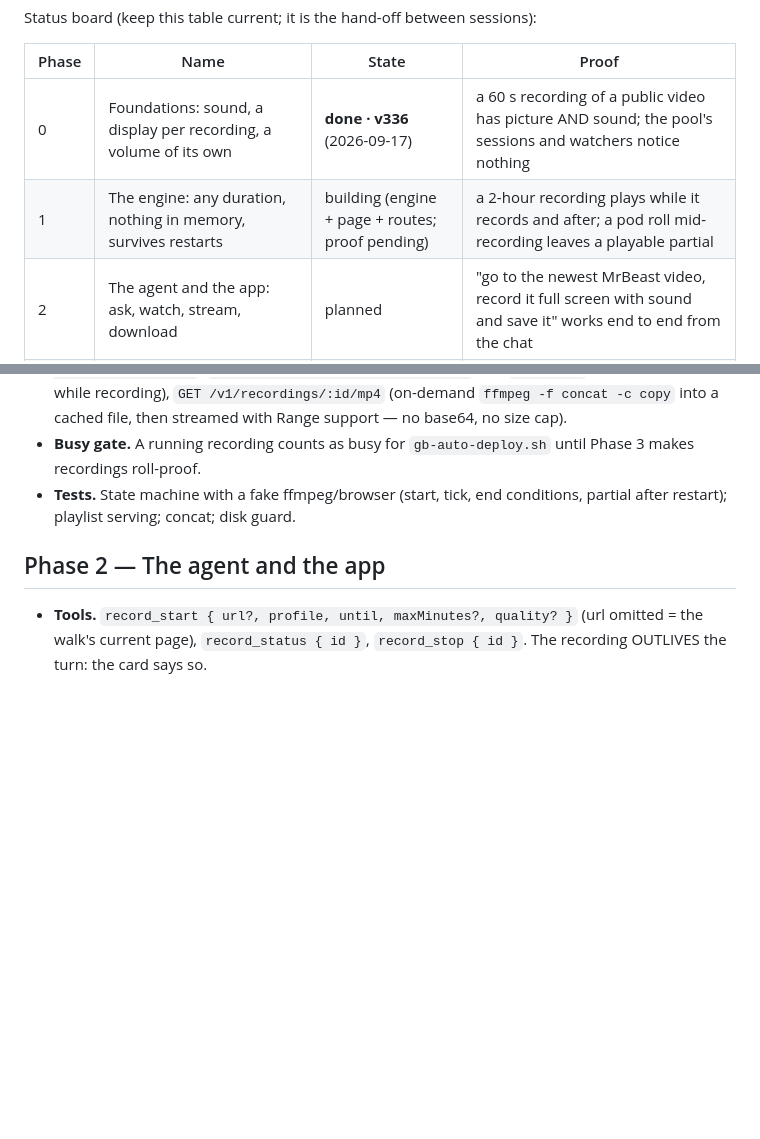
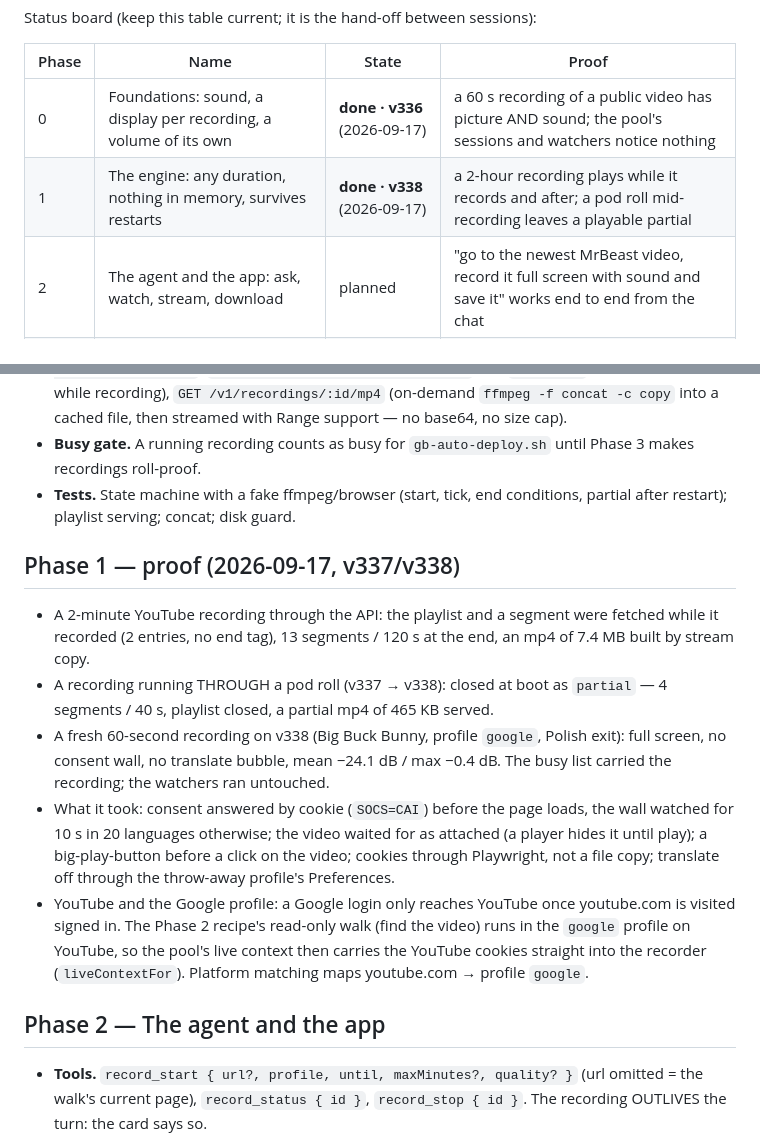
Before and after one commit to Wvdstoep/ghost-browser, a Markdown page: docs/RECORDER-PLAN.md, 2 parts joined by grey strips. Drawn GitHub-style; blank space fills up the shorter version.

Commit message:
docs: recorder Phase 1 done - proof (live playlist mid-recording, playable partial after a roll, 60 s YouTube full screen with sound on v338) and the YouTube-in-Google-profile note for Phase 2

```diff
--- a/docs/RECORDER-PLAN.md
+++ b/docs/RECORDER-PLAN.md
@@ -5,7 +5,7 @@ Status board (keep this table current; it is the hand-off between sessions):
 | Phase | Name | State | Proof |
 |---|---|---|---|
 | 0 | Foundations: sound, a display per recording, a volume of its own | **done · v336** (2026-09-17) | a 60 s recording of a public video has picture AND sound; the pool's sessions and watchers notice nothing |
-| 1 | The engine: any duration, nothing in memory, survives restarts | building (engine + page + routes; proof pending) | a 2-hour recording plays while it records and after; a pod roll mid-recording leaves a playable partial |
+| 1 | The engine: any duration, nothing in memory, survives restarts | **done · v338** (2026-09-17) | a 2-hour recording plays while it records and after; a pod roll mid-recording leaves a playable partial |
 | 2 | The agent and the app: ask, watch, stream, download | planned | "go to the newest MrBeast video, record it full screen with sound and save it" works end to end from the chat |
 | 3 | Elastic: a recording is its own pod, resources added not borrowed | planned | three recordings run at once; the browser pod's CPU/memory stay flat; a GB roll cuts none of them |
 | 4 | State of the art: quality ladder, thumbnails, chapters, share links, telemetry | planned | — |
@@ -51,6 +51,14 @@ Facts the design rests on (measured 2026-09-17):
 - **Busy gate.** A running recording counts as busy for `gb-auto-deploy.sh` until Phase 3 makes recordings roll-proof.
 - **Tests.** State machine with a fake ffmpeg/browser (start, tick, end conditions, partial after restart); playlist serving; concat; disk guard.
 
+## Phase 1 — proof (2026-09-17, v337/v338)
+
+- A 2-minute YouTube recording through the API: the playlist and a segment were fetched while it recorded (2 entries, no end tag), 13 segments / 120 s at the end, an mp4 of 7.4 MB built by stream copy.
+- A recording running THROUGH a pod roll (v337 → v338): closed at boot as `partial` — 4 segments / 40 s, playlist closed, a partial mp4 of 465 KB served.
+- A fresh 60-second recording on v338 (Big Buck Bunny, profile `google`, Polish exit): full screen, no consent wall, no translate bubble, mean −24.1 dB / max −0.4 dB. The busy list carried the recording; the watchers ran untouched.
+- What it took: consent answered by cookie (`SOCS=CAI`) before the page loads, the wall watched for 10 s in 20 languages otherwise; the video waited for as attached (a player hides it until play); a big-play-button before a click on the video; cookies through Playwright, not a file copy; translate off through the throw-away profile's Preferences.
+- YouTube and the Google profile: a Google login only reaches YouTube once youtube.com is visited signed in. The Phase 2 recipe's read-only walk (find the video) runs in the `google` profile on YouTube, so the pool's live context then carries the YouTube cookies straight into the recorder (`liveContextFor`). Platform matching maps youtube.com → profile `google`.
+
 ## Phase 2 — The agent and the app
 
 - **Tools.** `record_start { url?, profile, until, maxMinutes?, quality? }` (url omitted = the walk's current page), `record_status { id }`, `record_stop { id }`. The recording OUTLIVES the turn: the card says so.
```
